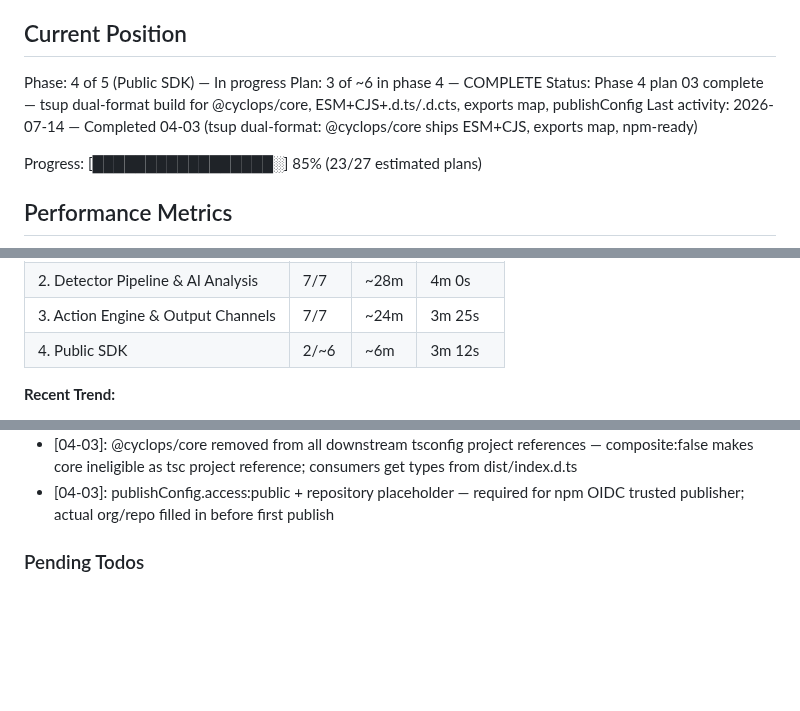
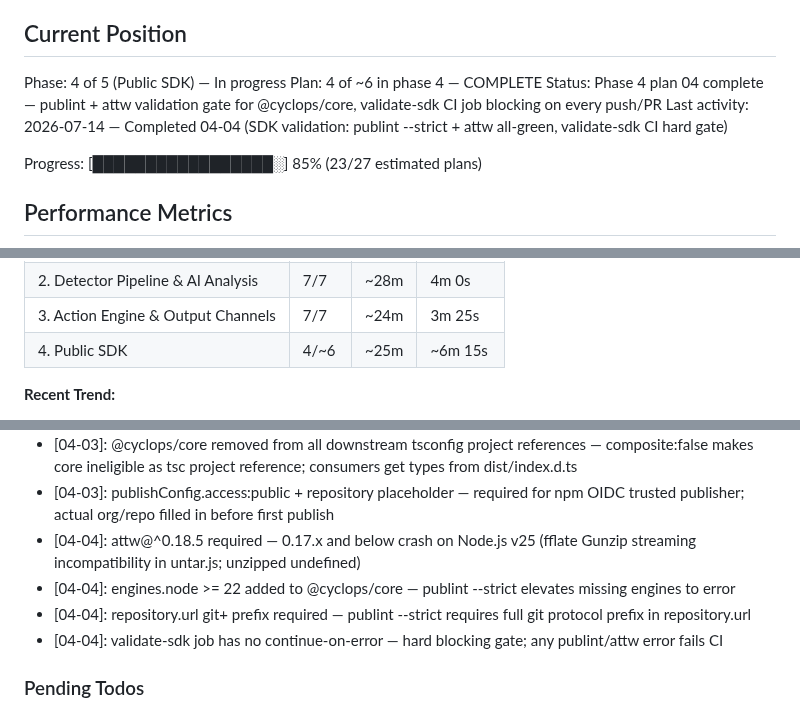
Before and after one commit to tarshadesouza/cyclops, a Markdown page: .planning/STATE.md, 3 parts joined by grey strips. Drawn GitHub-style; blank space fills up the shorter version.

Commit message:
docs(04-04): complete SDK validation gate plan
Tasks completed: 2/2
- Task 1: Add publint + attw scripts to @cyclops/core
- Task 2: Wire validate-sdk gate into ci.yml

SUMMARY: .planning/phases/04-public-sdk/04-04-SUMMARY.md

```diff
--- a/.planning/STATE.md
+++ b/.planning/STATE.md
@@ -10,9 +10,9 @@ See: .planning/PROJECT.md (updated 2026-07-13)
 ## Current Position
 
 Phase: 4 of 5 (Public SDK) — In progress
-Plan: 3 of ~6 in phase 4 — COMPLETE
-Status: Phase 4 plan 03 complete — tsup dual-format build for @cyclops/core, ESM+CJS+.d.ts/.d.cts, exports map, publishConfig
-Last activity: 2026-07-14 — Completed 04-03 (tsup dual-format: @cyclops/core ships ESM+CJS, exports map, npm-ready)
+Plan: 4 of ~6 in phase 4 — COMPLETE
+Status: Phase 4 plan 04 complete — publint + attw validation gate for @cyclops/core, validate-sdk CI job blocking on every push/PR
+Last activity: 2026-07-14 — Completed 04-04 (SDK validation: publint --strict + attw all-green, validate-sdk CI hard gate)
 
 Progress: [█████████████████░] 85% (23/27 estimated plans)
 
@@ -30,7 +30,7 @@ Progress: [█████████████████░] 85% (23/27 es
 | 1. GitHub App Foundation | 6/6 | ~27m | 4m 27s |
 | 2. Detector Pipeline & AI Analysis | 7/7 | ~28m | 4m 0s |
 | 3. Action Engine & Output Channels | 7/7 | ~24m | 3m 25s |
-| 4. Public SDK | 2/~6 | ~6m | 3m 12s |
+| 4. Public SDK | 4/~6 | ~25m | ~6m 15s |
 
 **Recent Trend:**
 - Last 19 plans: 01-01 (3m 8s), 01-02 (2m 52s), 01-03 (9m), 01-04 (2m 52s), 01-05 (2m 46s), 01-06 (~3m), 02-01 (4m 21s), 02-02 (3m 1s), 02-03 (5m), 02-04 (1m 59s), 02-05 (4m 53s), 02-06 (2m 42s), 02-07 (6m 44s), 03-01 (3m 29s), 03-02 (4m 22s), 03-03 (3m), 03-04 (3m 11s), 03-06 (3m), 03-07 (5m)
@@ -133,6 +133,10 @@ Recent decisions affecting current work:
 - [04-03]: composite:false + incremental:false in core tsconfig — tsup DTS fails with composite+incremental (TS5074, TS6307); tsup owns all JS/DTS emission
 - [04-03]: @cyclops/core removed from all downstream tsconfig project references — composite:false makes core ineligible as tsc project reference; consumers get types from dist/index.d.ts
 - [04-03]: publishConfig.access:public + repository placeholder — required for npm OIDC trusted publisher; actual org/repo filled in before first publish
+- [04-04]: attw@^0.18.5 required — 0.17.x and below crash on Node.js v25 (fflate Gunzip streaming incompatibility in untar.js; unzipped undefined)
+- [04-04]: engines.node >= 22 added to @cyclops/core — publint --strict elevates missing engines to error
+- [04-04]: repository.url git+ prefix required — publint --strict requires full git protocol prefix in repository.url
+- [04-04]: validate-sdk job has no continue-on-error — hard blocking gate; any publint/attw error fails CI
 
 ### Pending Todos
 
```
Also changed, not shown: other parts of .planning/STATE.md (+1 -1 lines), 1 other file.
